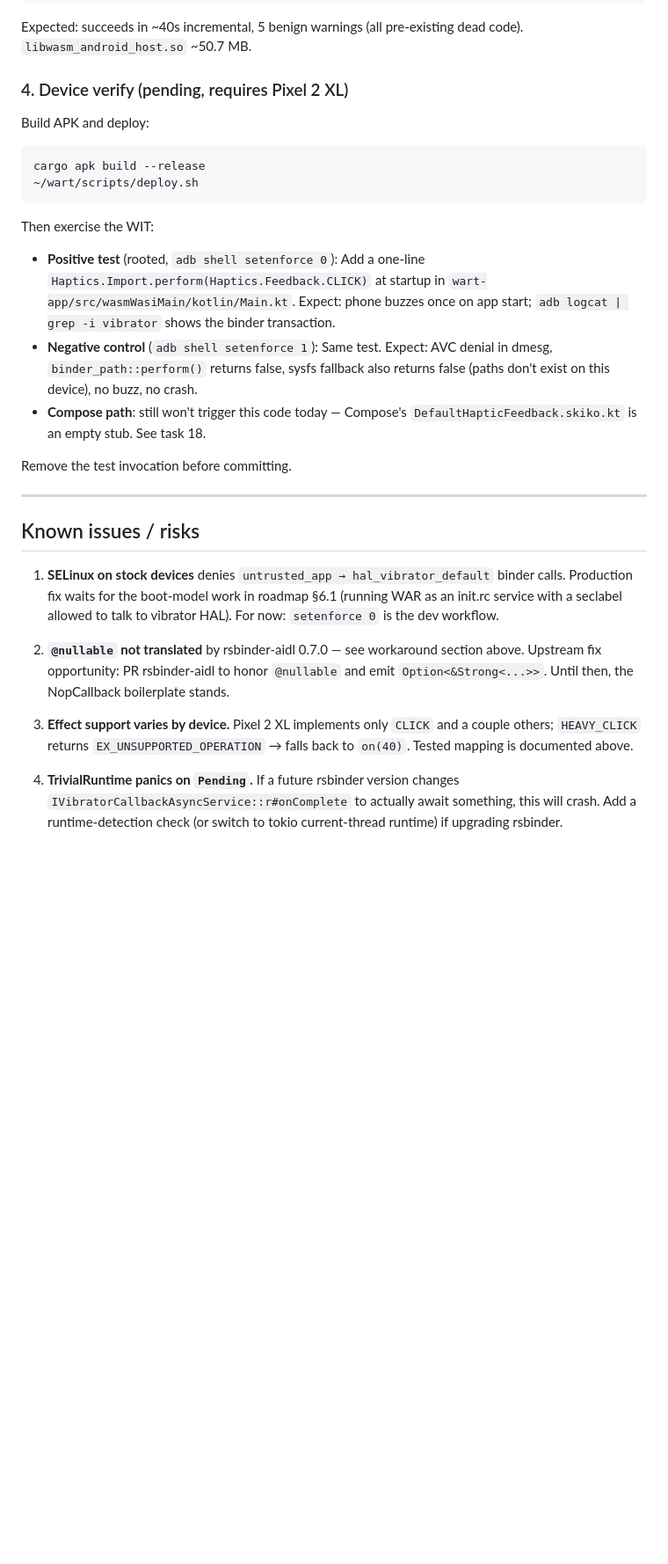
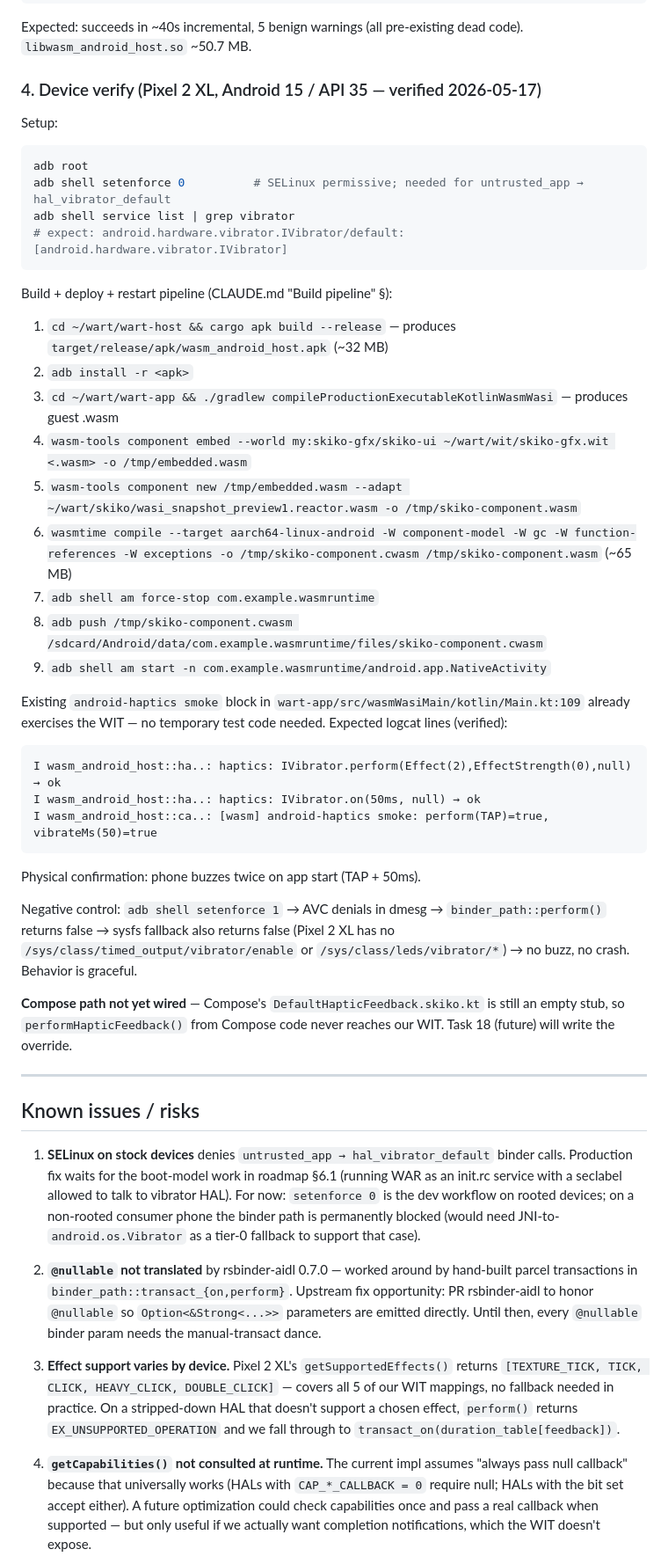
Before and after one commit to harryzz/wandr, a Markdown page: tasks/16-vibrator-hal.md, the part around one of its changes. Shown at 88% size. GitHub-like rendering; blank space fills up the shorter version.

````diff
--- a/tasks/16-vibrator-hal.md
+++ b/tasks/16-vibrator-hal.md
@@ -88,34 +117,50 @@ cd ~/wart/wart-host && cargo build --target aarch64-linux-android --release
 
 Expected: succeeds in ~40s incremental, 5 benign warnings (all pre-existing dead code). `libwasm_android_host.so` ~50.7 MB.
 
-### 4. Device verify (pending, requires Pixel 2 XL)
+### 4. Device verify (Pixel 2 XL, Android 15 / API 35 — verified 2026-05-17)
 
-Build APK and deploy:
-
+Setup:
 ```bash
-cargo apk build --release
-~/wart/scripts/deploy.sh
+adb root
+adb shell setenforce 0          # SELinux permissive; needed for untrusted_app → hal_vibrator_default
+adb shell service list | grep vibrator
+# expect: android.hardware.vibrator.IVibrator/default: [android.hardware.vibrator.IVibrator]
 ```
 
-Then exercise the WIT:
+Build + deploy + restart pipeline (CLAUDE.md "Build pipeline" §):
+1. `cd ~/wart/wart-host && cargo apk build --release` — produces `target/release/apk/wasm_android_host.apk` (~32 MB)
+2. `adb install -r <apk>`
+3. `cd ~/wart/wart-app && ./gradlew compileProductionExecutableKotlinWasmWasi` — produces guest .wasm
+4. `wasm-tools component embed --world my:skiko-gfx/skiko-ui ~/wart/wit/skiko-gfx.wit <.wasm> -o /tmp/embedded.wasm`
+5. `wasm-tools component new /tmp/embedded.wasm --adapt ~/wart/skiko/wasi_snapshot_preview1.reactor.wasm -o /tmp/skiko-component.wasm`
+6. `wasmtime compile --target aarch64-linux-android -W component-model -W gc -W function-references -W exceptions -o /tmp/skiko-component.cwasm /tmp/skiko-component.wasm` (~65 MB)
+7. `adb shell am force-stop com.example.wasmruntime`
+8. `adb push /tmp/skiko-component.cwasm /sdcard/Android/data/com.example.wasmruntime/files/skiko-component.cwasm`
+9. `adb shell am start -n com.example.wasmruntime/android.app.NativeActivity`
 
-- **Positive test** (rooted, `adb shell setenforce 0`):
-  Add a one-line `Haptics.Import.perform(Haptics.Feedback.CLICK)` at startup in `wart-app/src/wasmWasiMain/kotlin/Main.kt`. Expect: phone buzzes once on app start; `adb logcat | grep -i vibrator` shows the binder transaction.
-- **Negative control** (`adb shell setenforce 1`):
-  Same test. Expect: AVC denial in dmesg, `binder_path::perform()` returns false, sysfs fallback also returns false (paths don't exist on this device), no buzz, no crash.
-- **Compose path**: still won't trigger this code today — Compose's `DefaultHapticFeedback.skiko.kt` is an empty stub. See task 18.
+Existing `android-haptics smoke` block in `wart-app/src/wasmWasiMain/kotlin/Main.kt:109` already exercises the WIT — no temporary test code needed. Expected logcat lines (verified):
 
-Remove the test invocation before committing.
+```
+I wasm_android_host::ha..: haptics: IVibrator.perform(Effect(2),EffectStrength(0),null) → ok
+I wasm_android_host::ha..: haptics: IVibrator.on(50ms, null) → ok
+I wasm_android_host::ca..: [wasm] android-haptics smoke: perform(TAP)=true, vibrateMs(50)=true
+```
+
+Physical confirmation: phone buzzes twice on app start (TAP + 50ms).
+
+Negative control: `adb shell setenforce 1` → AVC denials in dmesg → `binder_path::perform()` returns false → sysfs fallback also returns false (Pixel 2 XL has no `/sys/class/timed_output/vibrator/enable` or `/sys/class/leds/vibrator/*`) → no buzz, no crash. Behavior is graceful.
+
+**Compose path not yet wired** — Compose's `DefaultHapticFeedback.skiko.kt` is still an empty stub, so `performHapticFeedback()` from Compose code never reaches our WIT. Task 18 (future) will write the override.
 
 ---
 
 ## Known issues / risks
 
-1. **SELinux on stock devices** denies `untrusted_app → hal_vibrator_default` binder calls. Production fix waits for the boot-model work in roadmap §6.1 (running WAR as an init.rc service with a seclabel allowed to talk to vibrator HAL). For now: `setenforce 0` is the dev workflow.
+1. **SELinux on stock devices** denies `untrusted_app → hal_vibrator_default` binder calls. Production fix waits for the boot-model work in roadmap §6.1 (running WAR as an init.rc service with a seclabel allowed to talk to vibrator HAL). For now: `setenforce 0` is the dev workflow on rooted devices; on a non-rooted consumer phone the binder path is permanently blocked (would need JNI-to-`android.os.Vibrator` as a tier-0 fallback to support that case).
 
-2. **`@nullable` not translated** by rsbinder-aidl 0.7.0 — see workaround section above. Upstream fix opportunity: PR rsbinder-aidl to honor `@nullable` and emit `Option<&Strong<...>>`. Until then, the NopCallback boilerplate stands.
+2. **`@nullable` not translated** by rsbinder-aidl 0.7.0 — worked around by hand-built parcel transactions in `binder_path::transact_{on,perform}`. Upstream fix opportunity: PR rsbinder-aidl to honor `@nullable` so `Option<&Strong<...>>` parameters are emitted directly. Until then, every `@nullable` binder param needs the manual-transact dance.
 
-3. **Effect support varies by device.** Pixel 2 XL implements only `CLICK` and a couple others; `HEAVY_CLICK` returns `EX_UNSUPPORTED_OPERATION` → falls back to `on(40)`. Tested mapping is documented above.
+3. **Effect support varies by device.** Pixel 2 XL's `getSupportedEffects()` returns `[TEXTURE_TICK, TICK, CLICK, HEAVY_CLICK, DOUBLE_CLICK]` — covers all 5 of our WIT mappings, no fallback needed in practice. On a stripped-down HAL that doesn't support a chosen effect, `perform()` returns `EX_UNSUPPORTED_OPERATION` and we fall through to `transact_on(duration_table[feedback])`.
 
-4. **TrivialRuntime panics on `Pending`.** If a future rsbinder version changes `IVibratorCallbackAsyncService::r#onComplete` to actually await something, this will crash. Add a runtime-detection check (or switch to tokio current-thread runtime) if upgrading rsbinder.
+4. **`getCapabilities()` not consulted at runtime.** The current impl assumes "always pass null callback" because that universally works (HALs with `CAP_*_CALLBACK = 0` require null; HALs with the bit set accept either). A future optimization could check capabilities once and pass a real callback when supported — but only useful if we actually want completion notifications, which the WIT doesn't expose.
 
````
Also changed, not shown: other parts of tasks/16-vibrator-hal.md (+40 -9 lines), tasks/15-rsbinder-pipeline.md (+1 -1 lines), tasks/17-lights-hal.md (+6 -6 lines).
